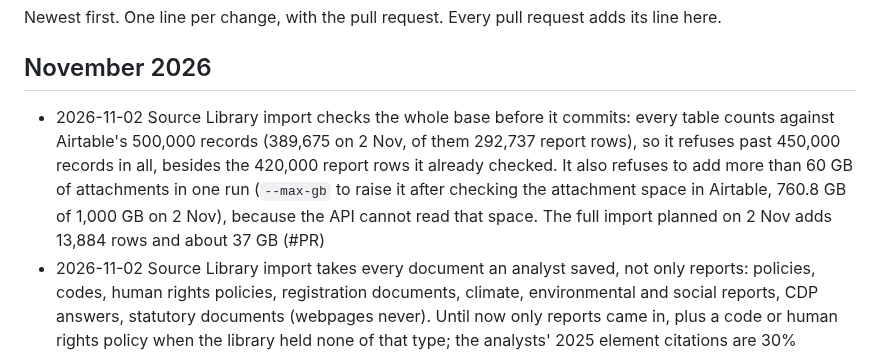
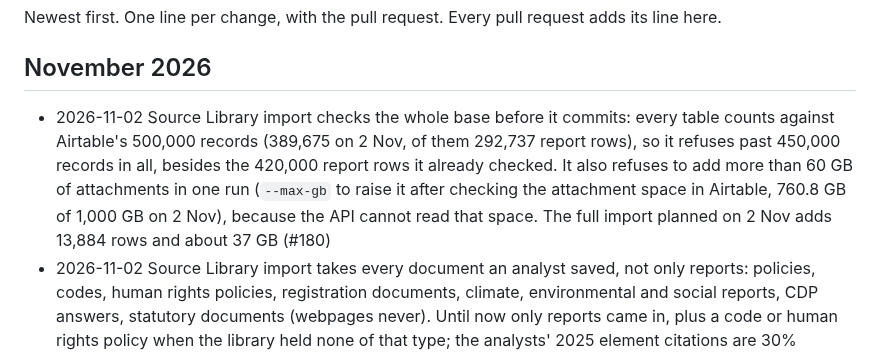
Before and after one commit to led2192/wba-link-monitor, a Markdown page: docs/CHANGELOG.md, the part around the change. Rendered like a GitHub page.

Commit message:
CHANGELOG: PR number
Co-Authored-By: Claude Opus 5.5 <noreply@anthropic.com>
Claude-Session: https://claude.ai/code/session_01FtoGaTiEddbS5DwvCG511y

```diff
--- a/docs/CHANGELOG.md
+++ b/docs/CHANGELOG.md
@@ -3,7 +3,7 @@
 Newest first. One line per change, with the pull request. Every pull request adds its line here.
 
 ## November 2026
-- 2026-11-02 Source Library import checks the whole base before it commits: every table counts against Airtable's 500,000 records (389,675 on 2 Nov, of them 292,737 report rows), so it refuses past 450,000 records in all, besides the 420,000 report rows it already checked. It also refuses to add more than 60 GB of attachments in one run (`--max-gb` to raise it after checking the attachment space in Airtable, 760.8 GB of 1,000 GB on 2 Nov), because the API cannot read that space. The full import planned on 2 Nov adds 13,884 rows and about 37 GB (#PR)
+- 2026-11-02 Source Library import checks the whole base before it commits: every table counts against Airtable's 500,000 records (389,675 on 2 Nov, of them 292,737 report rows), so it refuses past 450,000 records in all, besides the 420,000 report rows it already checked. It also refuses to add more than 60 GB of attachments in one run (`--max-gb` to raise it after checking the attachment space in Airtable, 760.8 GB of 1,000 GB on 2 Nov), because the API cannot read that space. The full import planned on 2 Nov adds 13,884 rows and about 37 GB (#180)
 - 2026-11-02 Source Library import takes every document an analyst saved, not only reports: policies, codes, human rights policies, registration documents, climate, environmental and social reports, CDP answers, statutory documents (webpages never). Until now only reports came in, plus a code or human rights policy when the library held none of that type; the analysts' 2025 element citations are 30% policies and codes, 2% registration documents, and in the element evaluation's sample only 39 to 72% of the cited documents were held. Other documents are told apart by their file (a company has many policies). The current cycle's base (Source Library 2026, `appLkf0N4Tc26ojYD`, 7,488 sources on 2 Nov) is added and imported every morning at 05:17 (at most 2,000 rows); the import refuses to pass 420,000 report rows. `--types reports` keeps the old scope. Every imported row is marked in a new report_library field `origin` (Source Library 2024, 2025 or 2026), and so are the inbox's rows (web search or research, added by hand); `--tag-existing` marks the rows imported or researched before, from their Reviewer notes. Owner's rule: the analysts' documents show how complete the library is, not how good our discovery is, so they must stay identifiable (#179)
 - 2026-11-02 Sibling attributes: Scope 2 (location and market) look first at the page where the reader finds Scope 1, and low-carbon capex at the page of revenue. Measured on 331 company-years with validated answers: Scope 1 and Scope 2 are printed on the same page 89 to 93% of the time, revenue and capex 46% (70% within two pages), while Scope 2 and capex are the attributes whose page the reader misses most. `attributes.json` gains `siblings` (one direction: the sibling is read first); `extract_eval.sibling_pages` finds the sibling's best page once per company and year, and that page (and the ones one and two away, 0.6 and 0.3) joins the pool and gets SIBLING_WEIGHT 1.0. The Generic reader's report gains a Siblings table; `--siblings off` switches it off (#178)
 - 2026-11-02 Web search judge: in the first dry run after #175, 10 of 19 judge calls came back unreadable and the files were refused (the safe side, but legitimate reports such as Nordzucker's annual report 2023/24 were lost). The judge now asks twice, is told to answer with one JSON object and no code fence, has 600 tokens, and when it still fails says whether the API failed or quotes the start of the reply. New counters: judge unreadable replies, judge API errors (#176)
```
